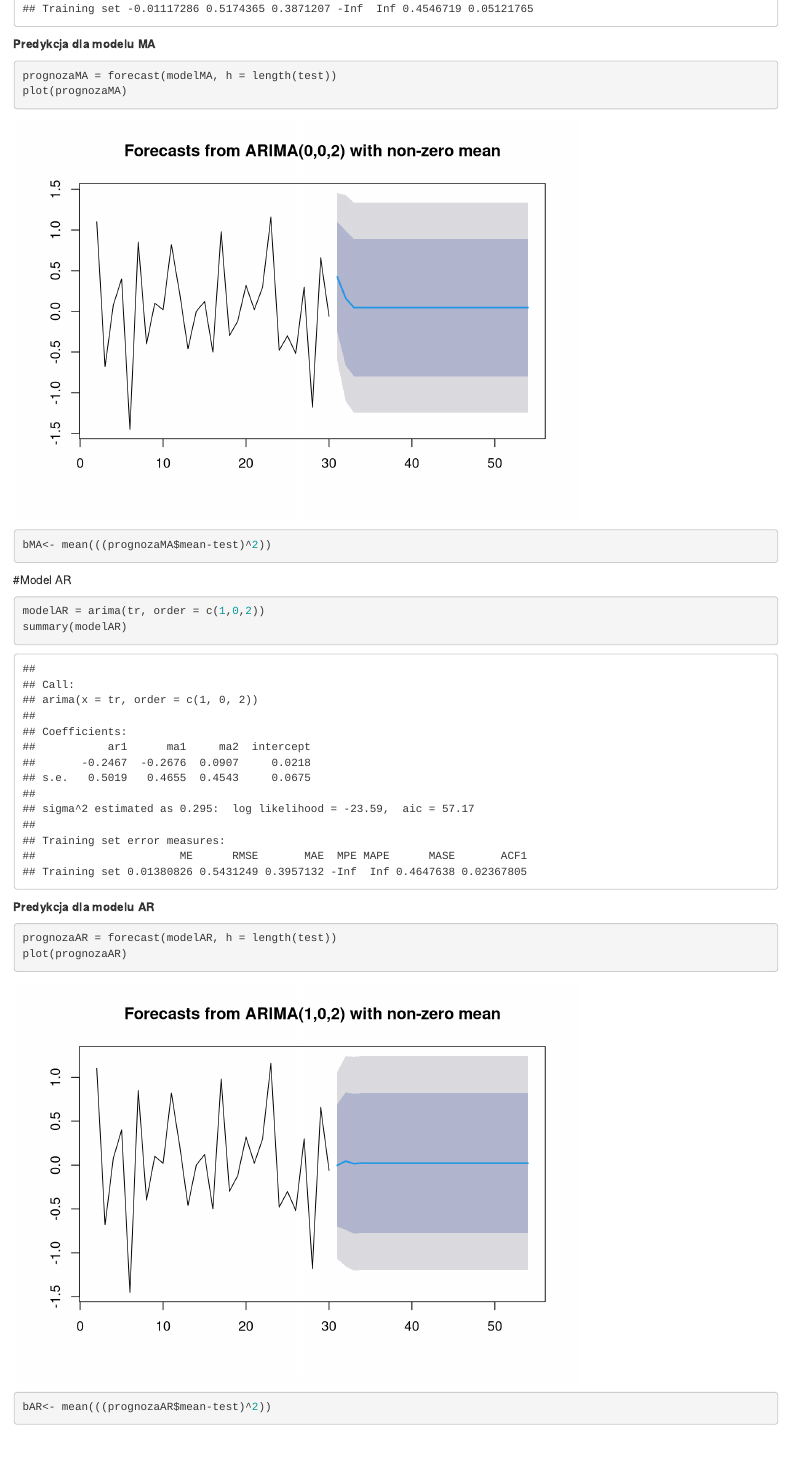
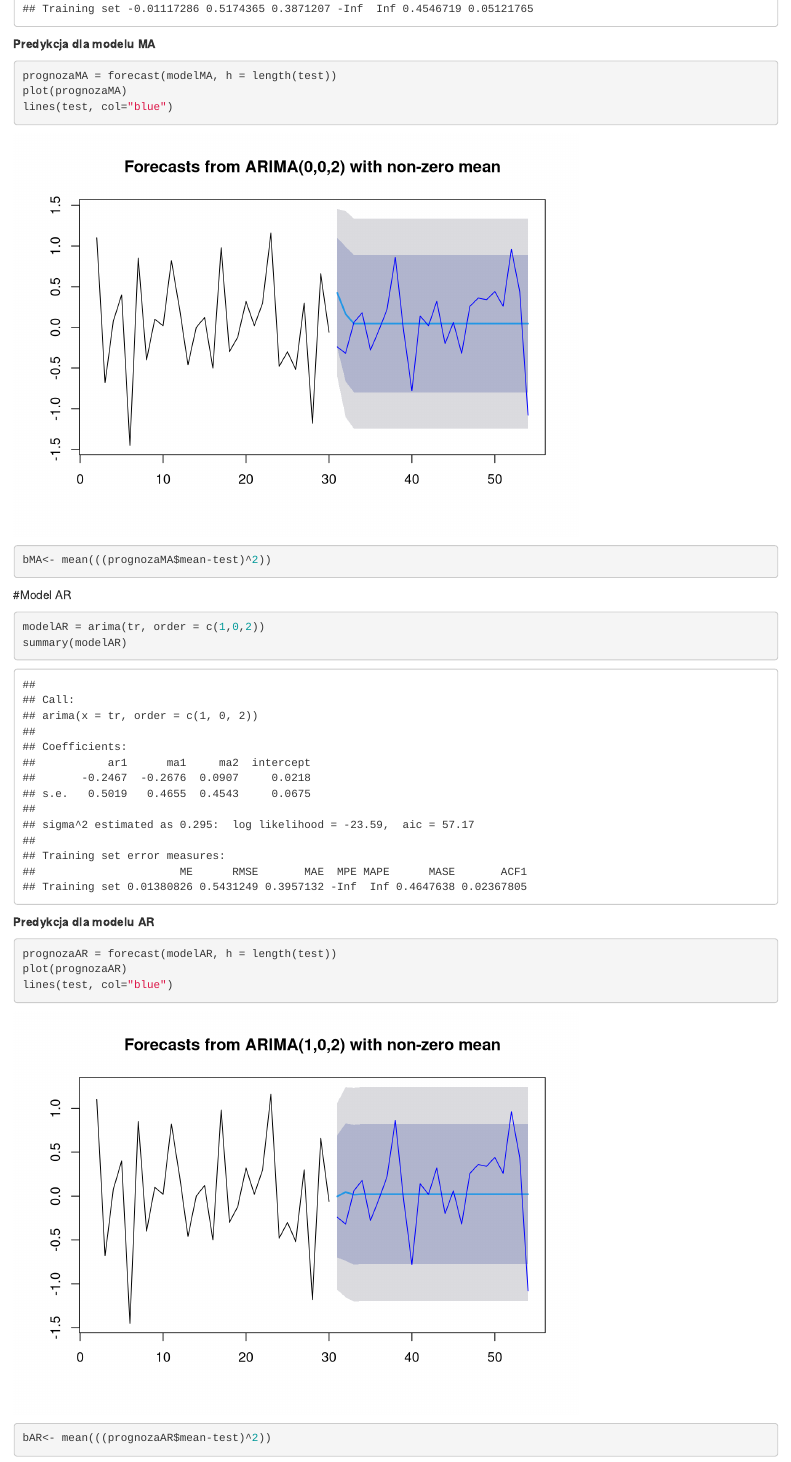
Before and after one commit to PiotrMaciejKowalski/ts-r, an R Markdown document (cw5/KMruk-GPW_Play.Rmd): the page in a window 1100 px wide, from 3840 px down. Rendered offline with R 4.5, knitr and Pandoc, with nearby package versions.

Commit message:
Dołączenie wykresu

````diff
--- a/cw5/KMruk-GPW_Play.Rmd
+++ b/cw5/KMruk-GPW_Play.Rmd
@@ -78,6 +78,7 @@ summary(modelMA)
 ```{r}
 prognozaMA = forecast(modelMA, h = length(test))
 plot(prognozaMA)
+lines(test, col="blue")
 ```
 ```{r}
 bMA<- mean(((prognozaMA$mean-test)^2))
@@ -88,12 +89,14 @@ bMA<- mean(((prognozaMA$mean-test)^2))
 modelAR = arima(tr, order = c(1,0,2))
 summary(modelAR)
 
+
 ```
 
 **Predykcja dla modelu AR**
 ```{r}
 prognozaAR = forecast(modelAR, h = length(test))
 plot(prognozaAR)
+lines(test, col="blue")
 ```
 ```{r}
 bAR<- mean(((prognozaAR$mean-test)^2))
````
Also changed, not shown: cw5/KMruk-GPW_Play.Rmd (1 more changed lines).
